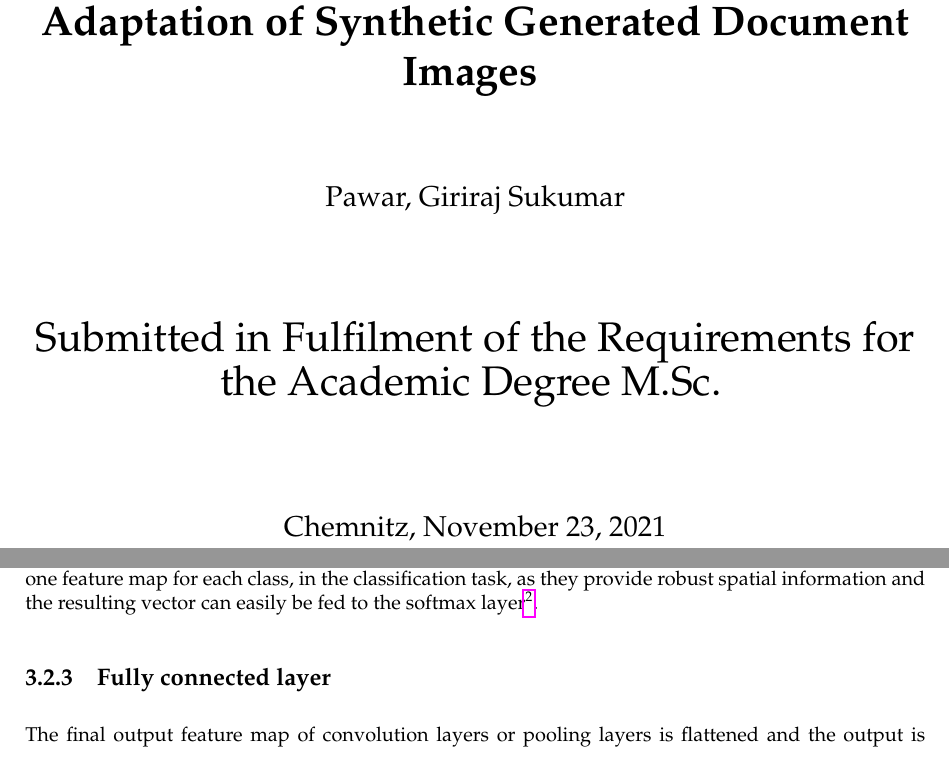
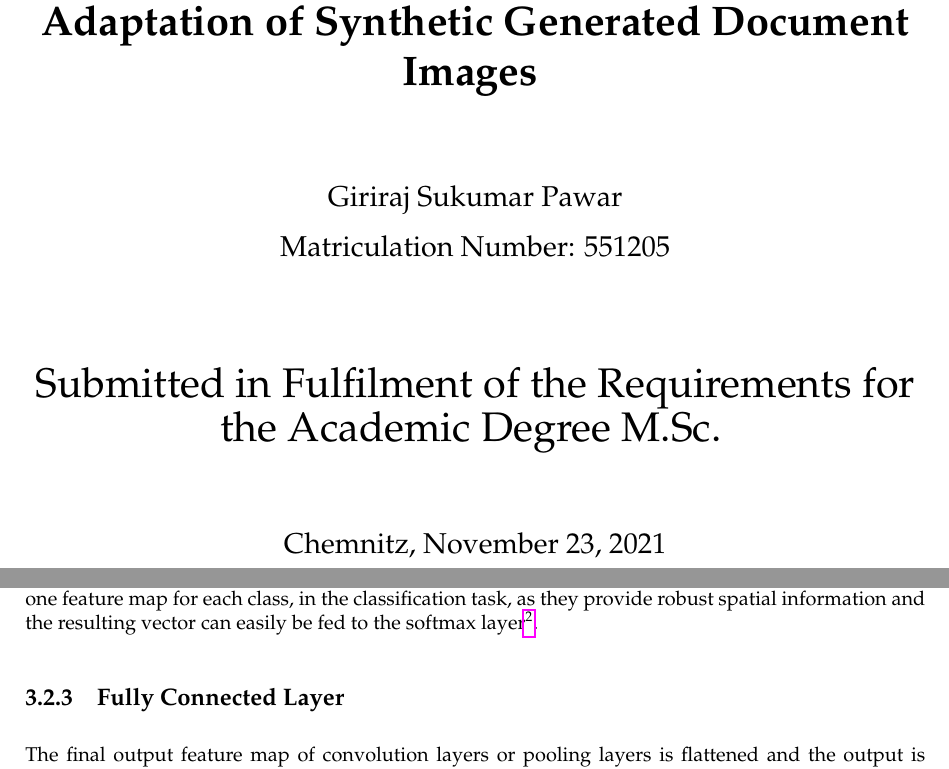
Before and after one commit to rebelgiri/thesis-domain-adaptation-of-synthetic-document-images-using-neural-networks, a LaTeX thesis (Using Neural Networks for the Domain Adaptation of Synthetic Generated Document Images/main.tex, which reads Using Neural Networks for the Domain Adaptation of Synthetic Generated Document Images/fundamentals.tex, Using Neural Networks for the Domain Adaptation of Synthetic Generated Document Images/titlepage.tex): two parts of pages 1 and 37 of 87, joined at a grey line, cut so that both start at the same text. Compiled offline with pdfLaTeX.

Commit message:
to print final

```diff
--- a/Using Neural Networks for the Domain Adaptation of Synthetic Generated Document Images/fundamentals.tex
+++ b/Using Neural Networks for the Domain Adaptation of Synthetic Generated Document Images/fundamentals.tex
@@ -283,7 +283,7 @@ There is another type of pooling operation called global average pooling. It per
 
 
 
-\subsection{Fully connected layer}
+\subsection{Fully Connected Layer}
 
 %In neural networks, ``fully connected layers are those layers where all the inputs from one layer are connected to every neuron of the next layer'' \cite{articleCNNs}.
 
--- a/Using Neural Networks for the Domain Adaptation of Synthetic Generated Document Images/titlepage.tex
+++ b/Using Neural Networks for the Domain Adaptation of Synthetic Generated Document Images/titlepage.tex
@@ -19,17 +19,19 @@
     \textbf{\dctitle}
     \vspace*{1.5cm}
 
-    \Large\dcauthorlastname,~\dcauthorfirstname
+    \Large\dcauthorfirstname~\dcauthorlastname\\
+     \vspace*{0.25cm}
+    \dcmatriculationnumber\\
     \vspace*{1.5cm}
 
     \begin{center}
          {\huge\dcrequirement}
-    \vspace*{1.5cm}
+    \vspace*{1.0cm}
     \end{center}
 
 
     \dcplace, \dcdate
-    \vspace*{1.5cm}
+    \vspace*{1.0cm}
 
     \hspace*{2cm}
     \begin{center}
```
Also changed, not shown: Using Neural Networks for the Domain Adaptation of Synthetic Generated Document Images/main.tex (+3 -5 lines), 1 other file.
